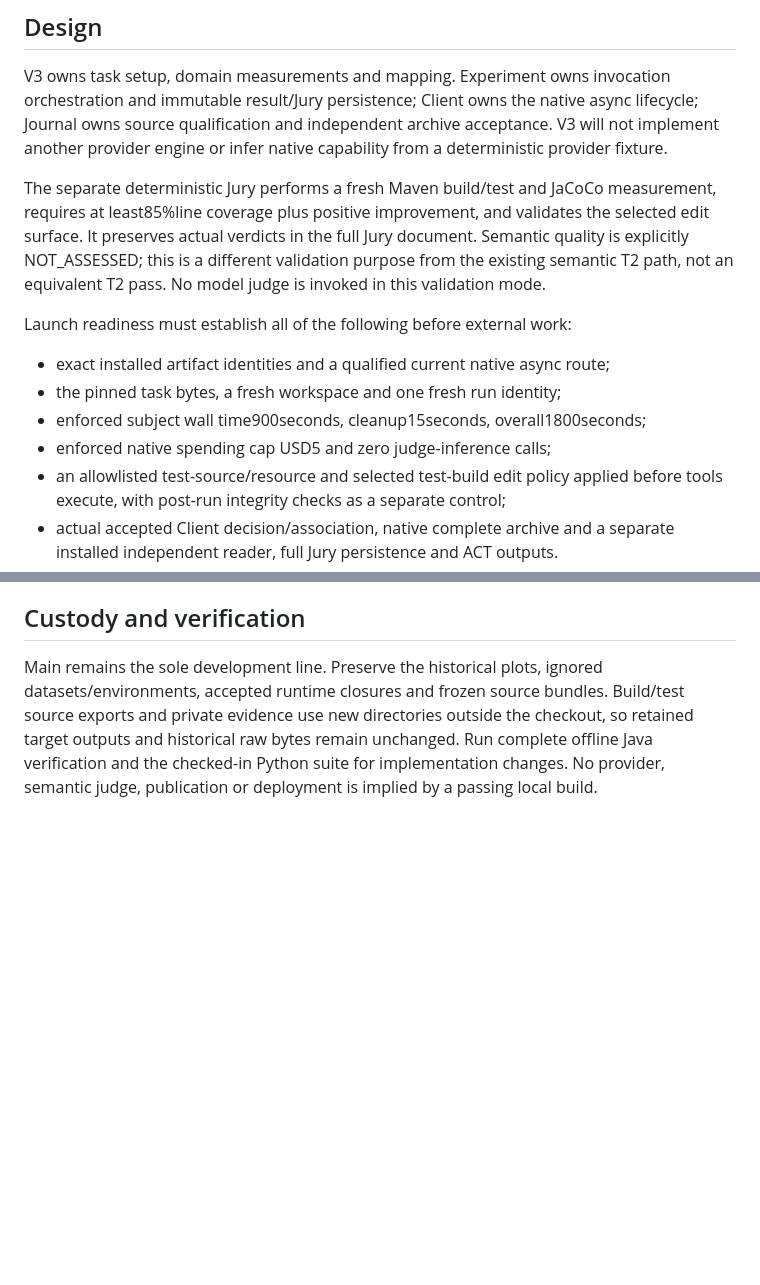
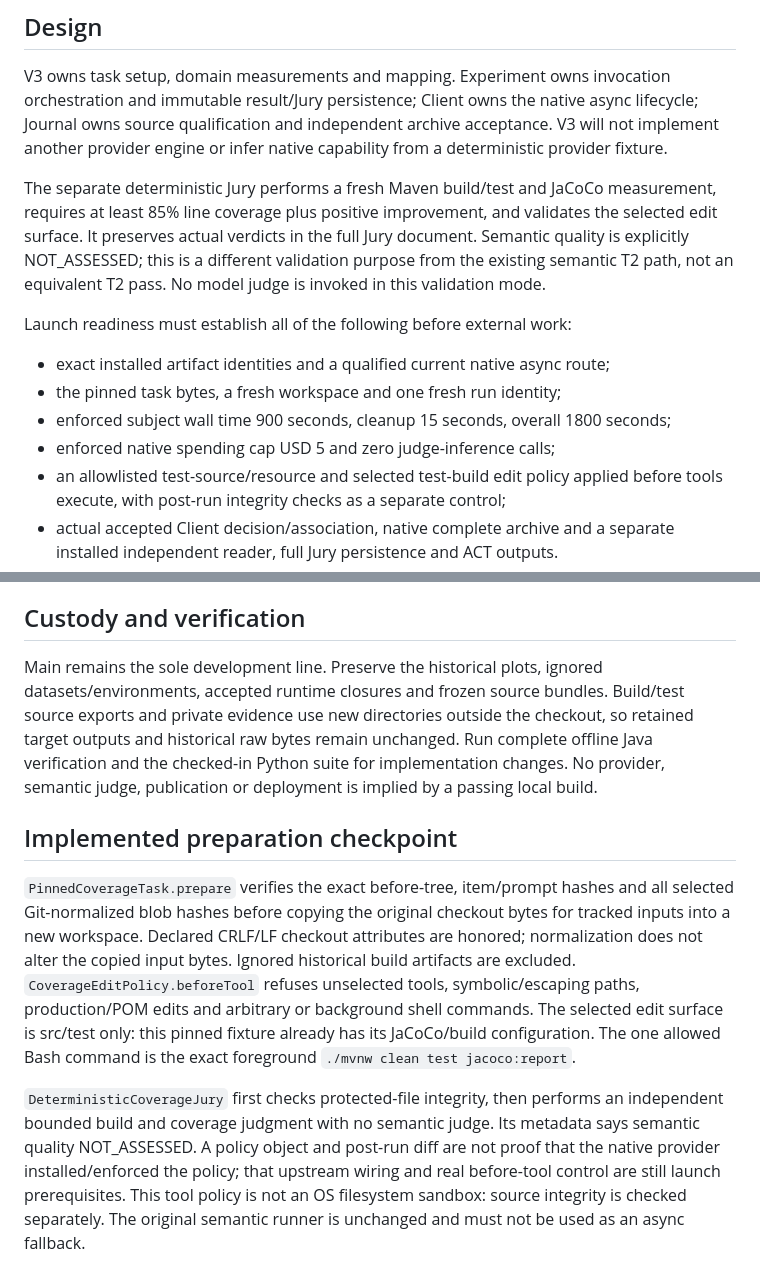
Before and after one commit to markpollack/experiment-code-coverage-v3, a Markdown page: docs/async-validation.md, 2 parts joined by grey strips. Rendered like a GitHub page; blank space fills up the shorter version.

Commit message:
Add pinned task preparation and deterministic coverage validation controls

```diff
--- a/docs/async-validation.md
+++ b/docs/async-validation.md
@@ -23,7 +23,7 @@ V3 will not implement another provider engine or infer native capability from a
 deterministic provider fixture.
 
 The separate deterministic Jury performs a fresh Maven build/test and JaCoCo
-measurement, requires at least85%line coverage plus positive improvement, and
+measurement, requires at least 85% line coverage plus positive improvement, and
 validates the selected edit surface. It preserves actual verdicts in the full
 Jury document. Semantic quality is explicitly NOT_ASSESSED; this is a different
 validation purpose from the existing semantic T2 path, not an equivalent T2 pass.
@@ -33,8 +33,8 @@ Launch readiness must establish all of the following before external work:
 
 - exact installed artifact identities and a qualified current native async route;
 - the pinned task bytes, a fresh workspace and one fresh run identity;
-- enforced subject wall time900seconds, cleanup15seconds, overall1800seconds;
-- enforced native spending cap USD5 and zero judge-inference calls;
+- enforced subject wall time 900 seconds, cleanup 15 seconds, overall 1800 seconds;
+- enforced native spending cap USD 5 and zero judge-inference calls;
 - an allowlisted test-source/resource and selected test-build edit policy applied
   before tools execute, with post-run integrity checks as a separate control;
 - actual accepted Client decision/association, native complete archive and a
@@ -56,3 +56,23 @@ checkout, so retained target outputs and historical raw bytes remain unchanged.
 Run complete offline Java verification and the checked-in Python suite for
 implementation changes. No provider, semantic judge, publication or deployment
 is implied by a passing local build.
+
+## Implemented preparation checkpoint
+
+`PinnedCoverageTask.prepare` verifies the exact before-tree, item/prompt hashes and
+all selected Git-normalized blob hashes before copying the original checkout bytes
+for tracked inputs into a new workspace. Declared CRLF/LF checkout attributes are
+honored; normalization does not alter the copied input bytes.
+Ignored historical build artifacts are excluded. `CoverageEditPolicy.beforeTool`
+refuses unselected tools, symbolic/escaping paths, production/POM edits and arbitrary
+or background shell commands. The selected edit surface is src/test only: this
+pinned fixture already has its JaCoCo/build configuration. The one allowed Bash
+command is the exact foreground `./mvnw clean test jacoco:report`.
+
+`DeterministicCoverageJury` first checks protected-file integrity, then performs an
+independent bounded build and coverage judgment with no semantic judge. Its
+metadata says semantic quality NOT_ASSESSED. A policy object and post-run diff are
+not proof that the native provider installed/enforced the policy; that upstream
+wiring and real before-tool control are still launch prerequisites. This tool
+policy is not an OS filesystem sandbox: source integrity is checked separately.
+The original semantic runner is unchanged and must not be used as an async fallback.
```
